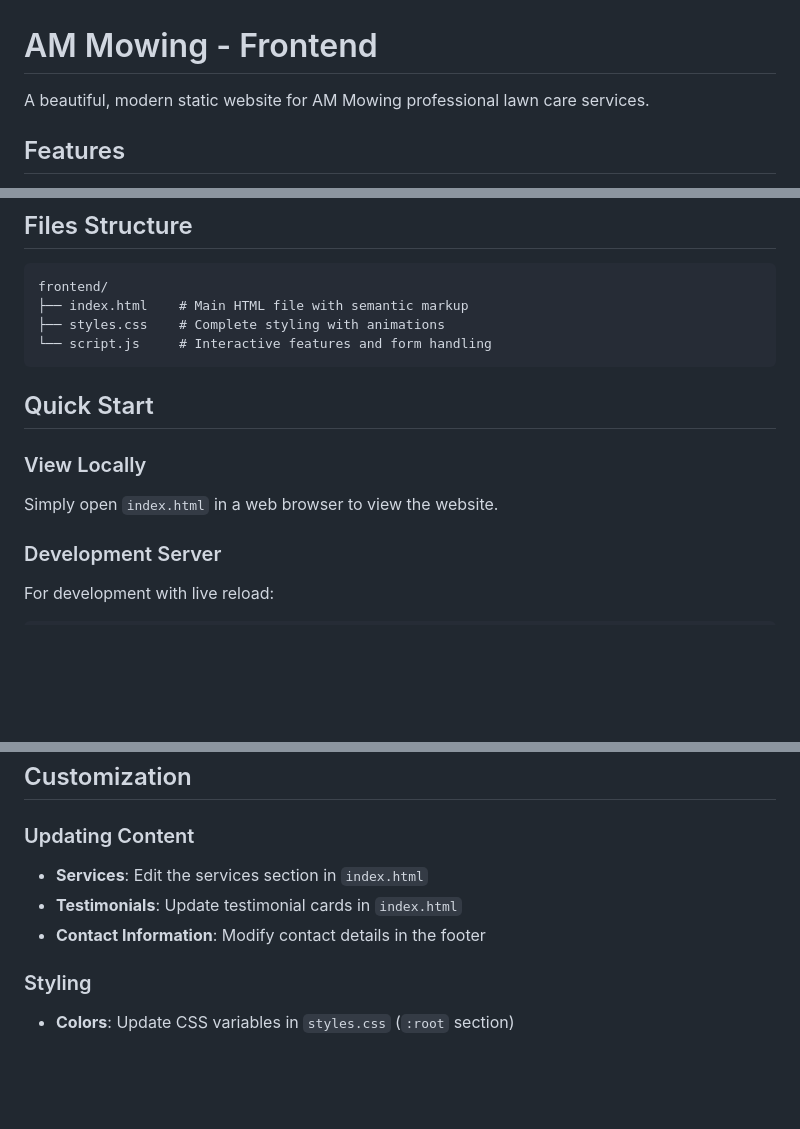
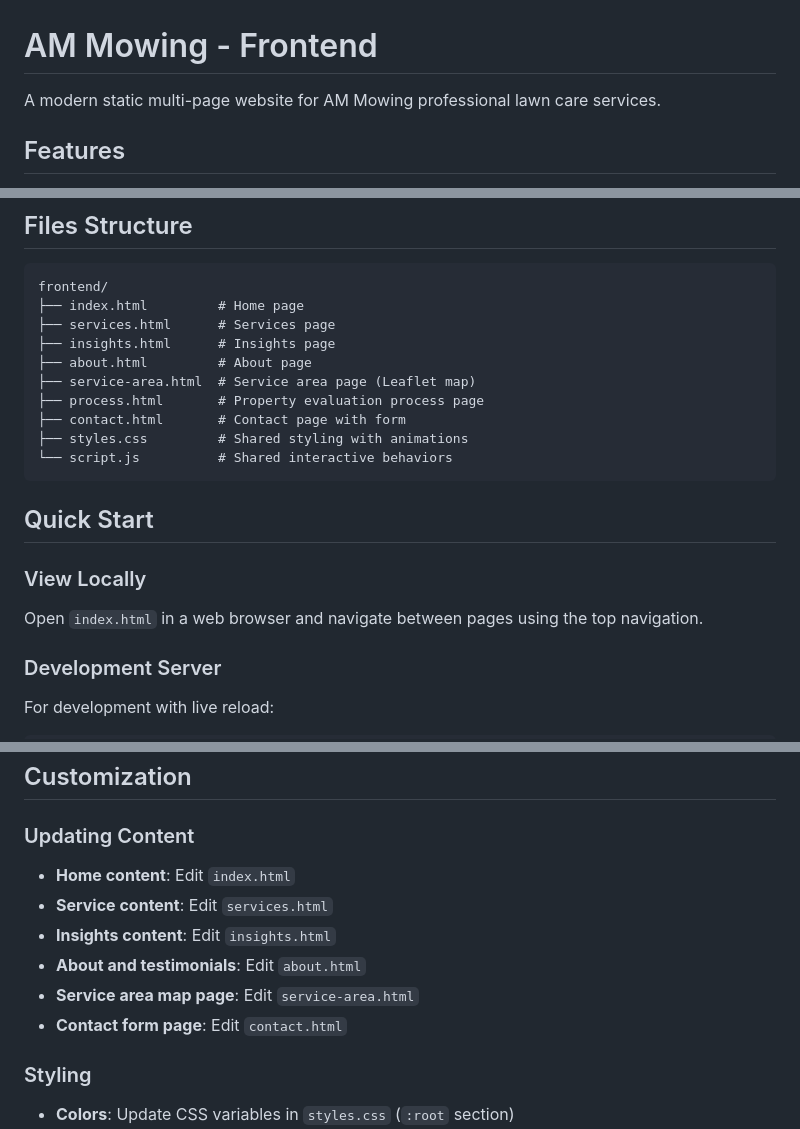
Before and after one commit to Maverick-0508/friendly-telegram, a Markdown page: frontend/README.md, 3 parts joined by grey strips. Rendered like a GitHub page; blank space fills up the shorter version.

Commit message:
Update README.md for improved clarity and detailed file structure

````diff
--- a/frontend/README.md
+++ b/frontend/README.md
@@ -1,6 +1,6 @@
 # AM Mowing - Frontend
 
-A beautiful, modern static website for AM Mowing professional lawn care services.
+A modern static multi-page website for AM Mowing professional lawn care services.
 
 ## Features
 
@@ -16,16 +16,22 @@ A beautiful, modern static website for AM Mowing professional lawn care services
 
 ```
 frontend/
-├── index.html    # Main HTML file with semantic markup
-├── styles.css    # Complete styling with animations
-└── script.js     # Interactive features and form handling
+├── index.html         # Home page
+├── services.html      # Services page
+├── insights.html      # Insights page
+├── about.html         # About page
+├── service-area.html  # Service area page (Leaflet map)
+├── process.html       # Property evaluation process page
+├── contact.html       # Contact page with form
+├── styles.css         # Shared styling with animations
+└── script.js          # Shared interactive behaviors
 ```
 
 ## Quick Start
 
 ### View Locally
 
-Simply open `index.html` in a web browser to view the website.
+Open `index.html` in a web browser and navigate between pages using the top navigation.
 
 ### Development Server
 
@@ -84,9 +90,12 @@ To connect the frontend to the backend:
 
 ### Updating Content
 
-- **Services**: Edit the services section in `index.html`
-- **Testimonials**: Update testimonial cards in `index.html`
-- **Contact Information**: Modify contact details in the footer
+- **Home content**: Edit `index.html`
+- **Service content**: Edit `services.html`
+- **Insights content**: Edit `insights.html`
+- **About and testimonials**: Edit `about.html`
+- **Service area map page**: Edit `service-area.html`
+- **Contact form page**: Edit `contact.html`
 
 ### Styling
 
````
